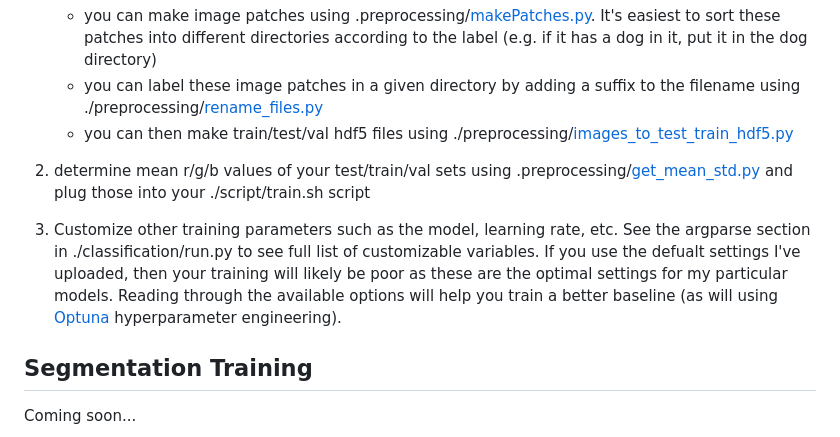
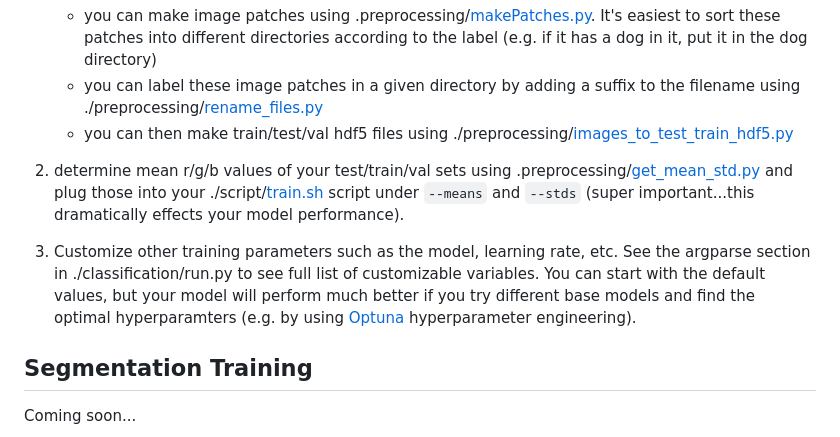
Before and after one commit to mswiseman/mildewVision, a Markdown page: README.md, the part around the change. GitHub-like rendering.

```diff
--- a/README.md
+++ b/README.md
@@ -38,9 +38,9 @@ To train your own model, you need:
    - you can label these image patches in a given directory by adding a suffix to the filename using ./preprocessing/[rename_files.py](https://github.com/mswiseman/mildewVision/blob/main/preprocessing/rename_files.py)
    - you can then make train/test/val hdf5 files using ./preprocessing/[images_to_test_train_hdf5.py](https://github.com/mswiseman/mildewVision/blob/main/preprocessing/images_to_test_train_hdf5.py)
 
-2. determine mean r/g/b values of your test/train/val sets using .preprocessing/[get_mean_std.py](https://github.com/mswiseman/mildewVision/blob/main/preprocessing/get_mean_std.py) and plug those into your ./script/train.sh script
+2. determine mean r/g/b values of your test/train/val sets using .preprocessing/[get_mean_std.py](https://github.com/mswiseman/mildewVision/blob/main/preprocessing/get_mean_std.py) and plug those into your ./script/[train.sh]() script under `--means` and `--stds` (super important...this dramatically effects your model performance).
 
-3. Customize other training parameters such as the model, learning rate, etc. See the argparse section in ./classification/run.py to see full list of customizable variables. If you use the defualt settings I've uploaded, then your training will likely be poor as these are the optimal settings for my particular models. Reading through the available options will help you train a better baseline (as will using [Optuna](https://optuna.org/) hyperparameter engineering).
+3. Customize other training parameters such as the model, learning rate, etc. See the argparse section in ./classification/run.py to see full list of customizable variables. You can start with the default values, but your model will perform much better if you try different base models and find the optimal hyperparamters (e.g. by using [Optuna](https://optuna.org/) hyperparameter engineering).
 
 ## Segmentation Training
 Coming soon...
```
